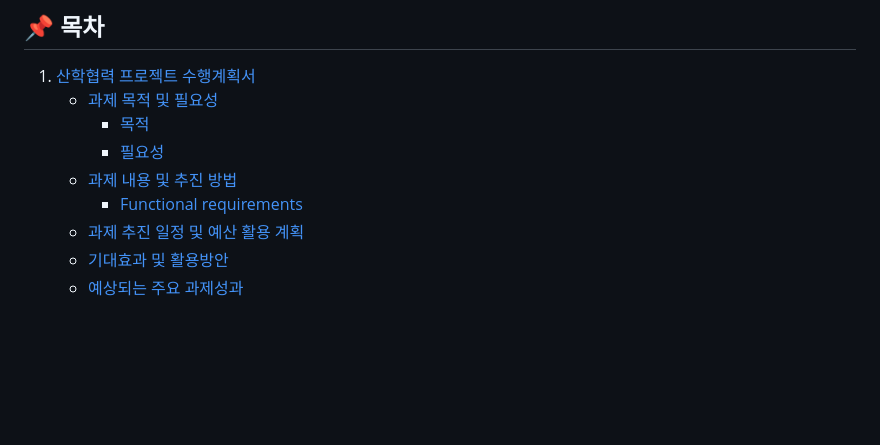
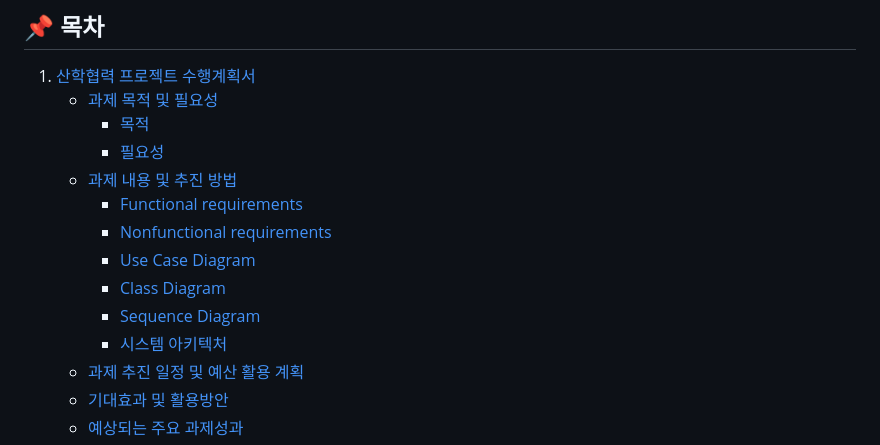
Before and after one commit to Cheetah-19/Kiosk_KNU, a Markdown page: README.md, the part around the change. GitHub-like rendering; blank space fills up the shorter version.

```diff
--- a/README.md
+++ b/README.md
@@ -41,6 +41,11 @@
      - [필요성](#필요성)
    - [과제 내용 및 추진 방법](#과제-내용-및-추진-방법)
      - [Functional requirements](#2-1-functional-requirements)
+     - [Nonfunctional requirements](#2-2-nonfunctional-requirements)
+     - [Use Case Diagram](#2-3-use-case-diagram)
+     - [Class Diagram](#2-4-class-diagram)
+     - [Sequence Diagram](#2-5-sequence-diagram)
+     - [시스템 아키텍처](#2-6-시스템-아키텍처)
    - [과제 추진 일정 및 예산 활용 계획](#과제-추진-일정-및-예산-활용-계획)
    - [기대효과 및 활용방안](#기대효과-및-활용방안)
    - [예상되는 주요 과제성과](#예상되는-주요-과제성과)
```
